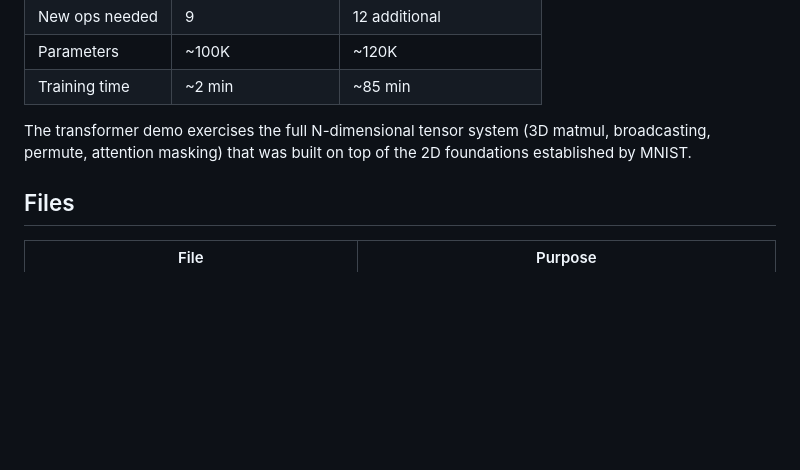
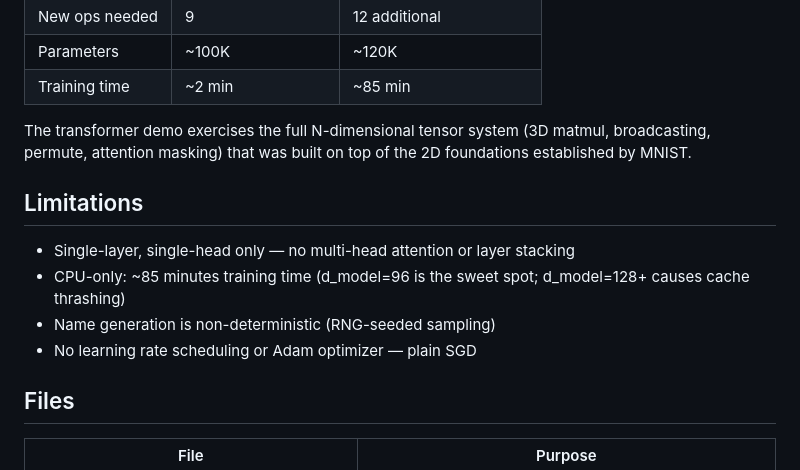
Before and after one commit to adgranoff/adam-lang, a Markdown page: docs/transformer.md, the part around the change. Rendered like a GitHub page; blank space fills up the shorter version.

```diff
--- a/docs/transformer.md
+++ b/docs/transformer.md
@@ -207,6 +207,13 @@ The compiler now deduplicates Int, Float, and String constants in each function'
 
 The transformer demo exercises the full N-dimensional tensor system (3D matmul, broadcasting, permute, attention masking) that was built on top of the 2D foundations established by MNIST.
 
+## Limitations
+
+- Single-layer, single-head only — no multi-head attention or layer stacking
+- CPU-only: ~85 minutes training time (d_model=96 is the sweet spot; d_model=128+ causes cache thrashing)
+- Name generation is non-deterministic (RNG-seeded sampling)
+- No learning rate scheduling or Adam optimizer — plain SGD
+
 ## Files
 
 | File | Purpose |
```
Also changed, not shown: README.md (+37 -2 lines), docs/autograd.md (+2 -0 lines).
